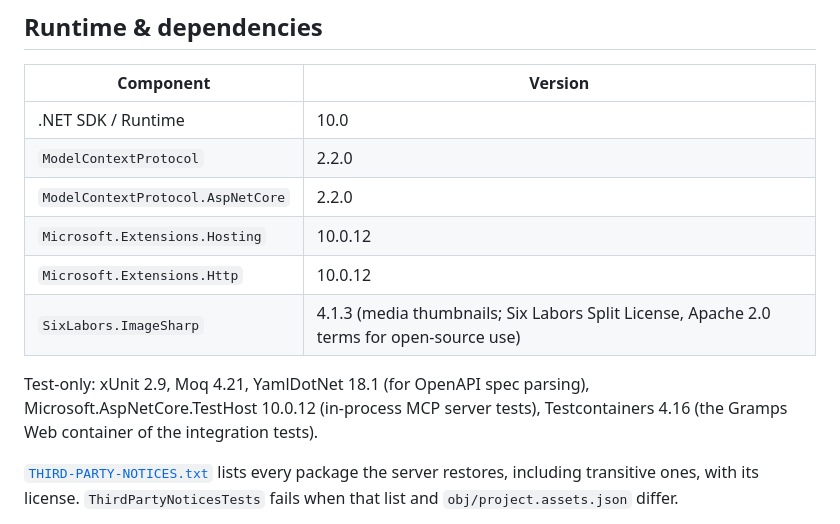
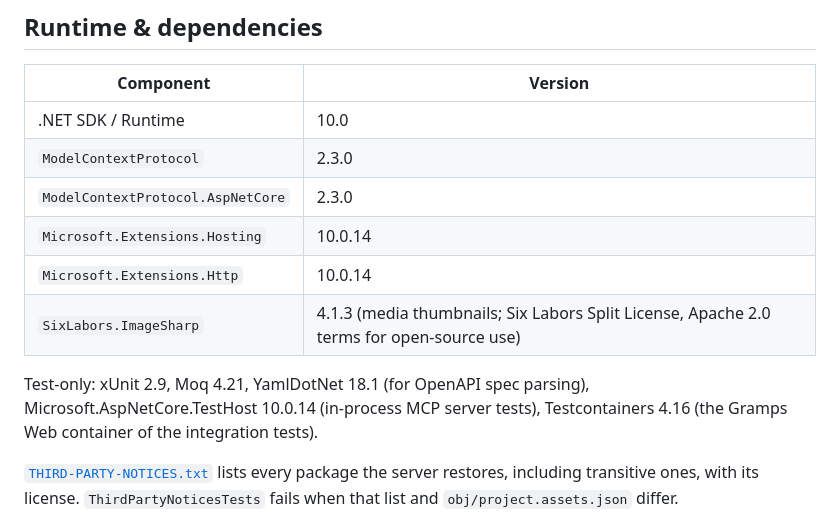
Before and after one commit to Scormave/gramps-web-mcp, a Markdown page: GrampsWeb.Mcp/docs/ARCHITECTURE.md, the part around the change. Drawn GitHub-style.

Commit message:
docs: Bring the package versions in ARCHITECTURE up to date
The runtime table still listed the MCP C# SDK at 2.2.0 and the
Microsoft.Extensions packages and Microsoft.AspNetCore.TestHost at
10.0.12. The projects use 2.3.0 and 10.0.14.

```diff
--- a/GrampsWeb.Mcp/docs/ARCHITECTURE.md
+++ b/GrampsWeb.Mcp/docs/ARCHITECTURE.md
@@ -57,14 +57,14 @@ gramps-web-mcp.sln
 | Component | Version |
 |-----------|---------|
 | .NET SDK / Runtime | 10.0 |
-| `ModelContextProtocol` | 2.2.0 |
-| `ModelContextProtocol.AspNetCore` | 2.2.0 |
-| `Microsoft.Extensions.Hosting` | 10.0.12 |
-| `Microsoft.Extensions.Http` | 10.0.12 |
+| `ModelContextProtocol` | 2.3.0 |
+| `ModelContextProtocol.AspNetCore` | 2.3.0 |
+| `Microsoft.Extensions.Hosting` | 10.0.14 |
+| `Microsoft.Extensions.Http` | 10.0.14 |
 | `SixLabors.ImageSharp` | 4.1.3 (media thumbnails; Six Labors Split License, Apache 2.0 terms for open-source use) |
 
 Test-only: xUnit 2.9, Moq 4.21, YamlDotNet 18.1 (for OpenAPI spec parsing),
-Microsoft.AspNetCore.TestHost 10.0.12 (in-process MCP server tests),
+Microsoft.AspNetCore.TestHost 10.0.14 (in-process MCP server tests),
 Testcontainers 4.16 (the Gramps Web container of the integration tests).
 
 [`THIRD-PARTY-NOTICES.txt`](../../THIRD-PARTY-NOTICES.txt) lists every package the
```
